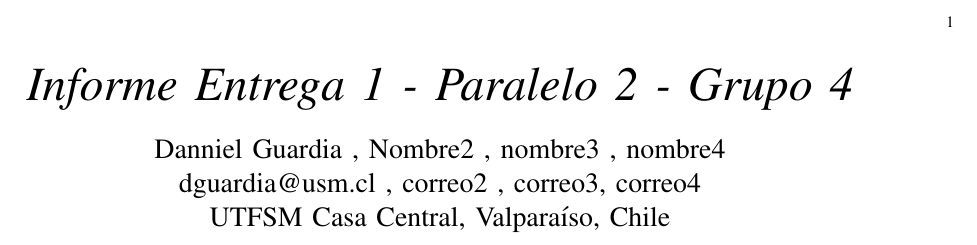
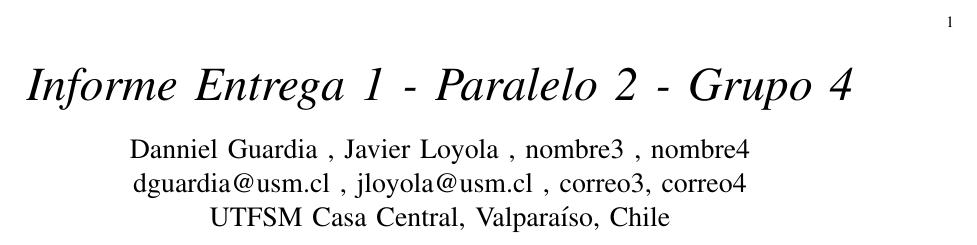
Before and after one commit to Choripan-18/OPT-1, a LaTeX paper (informe/main.tex): part of the page, cut so that both start at the same text. Compiled offline with LaTeX, dvips and Ghostscript.

Commit message:
mi nombre

```diff
--- a/informe/main.tex
+++ b/informe/main.tex
@@ -7,8 +7,8 @@
 
 \begin{document}
 \title{\textit{Informe Entrega 1 - Paralelo 2 - Grupo 4}}
-\author{Danniel Guardia , Nombre2 , nombre3 , nombre4 \\
-dguardia@usm.cl , correo2 , correo3, correo4 \\
+\author{Danniel Guardia , Javier Loyola , nombre3 , nombre4 \\
+dguardia@usm.cl , jloyola@usm.cl , correo3, correo4 \\
 UTFSM Casa Central, Valpara\'iso, Chile}
 \maketitle
 
```
